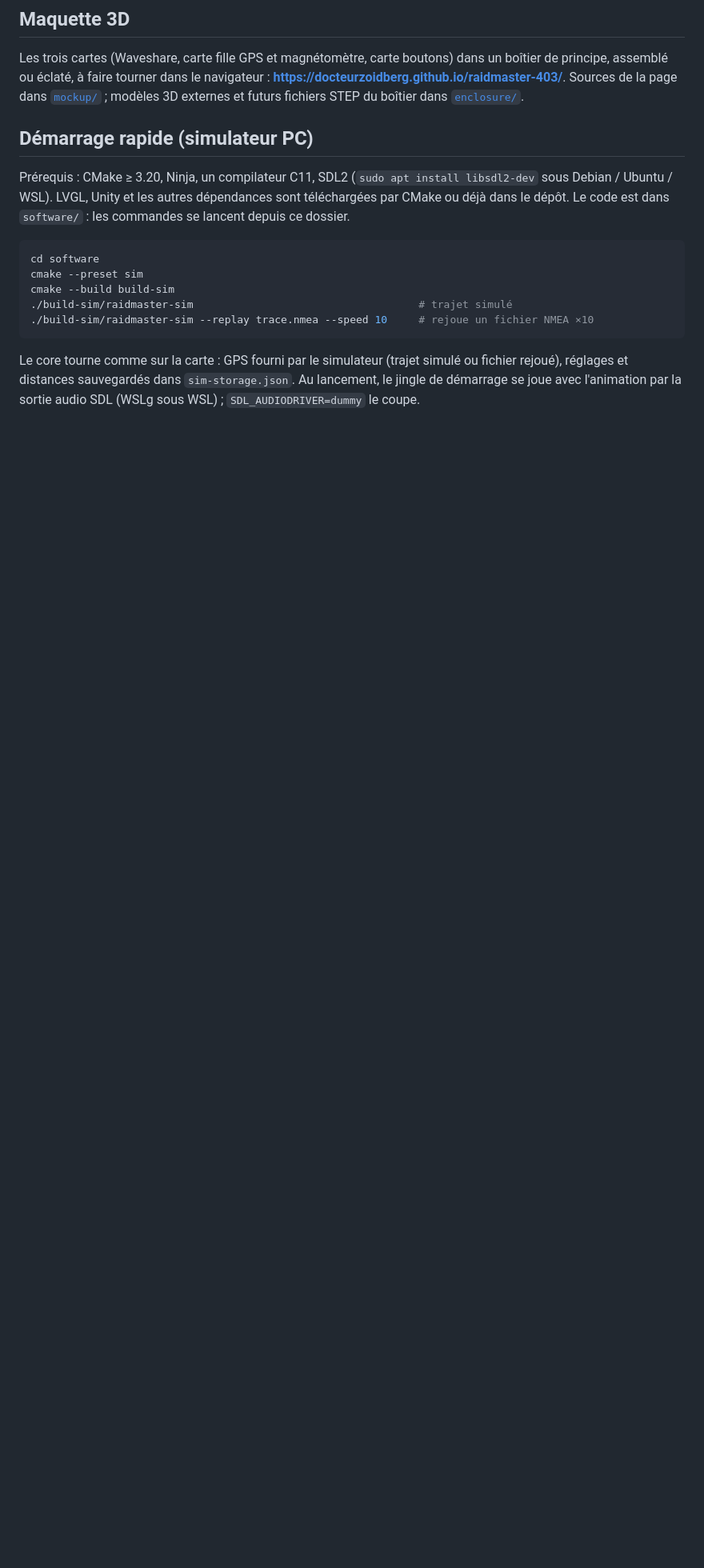
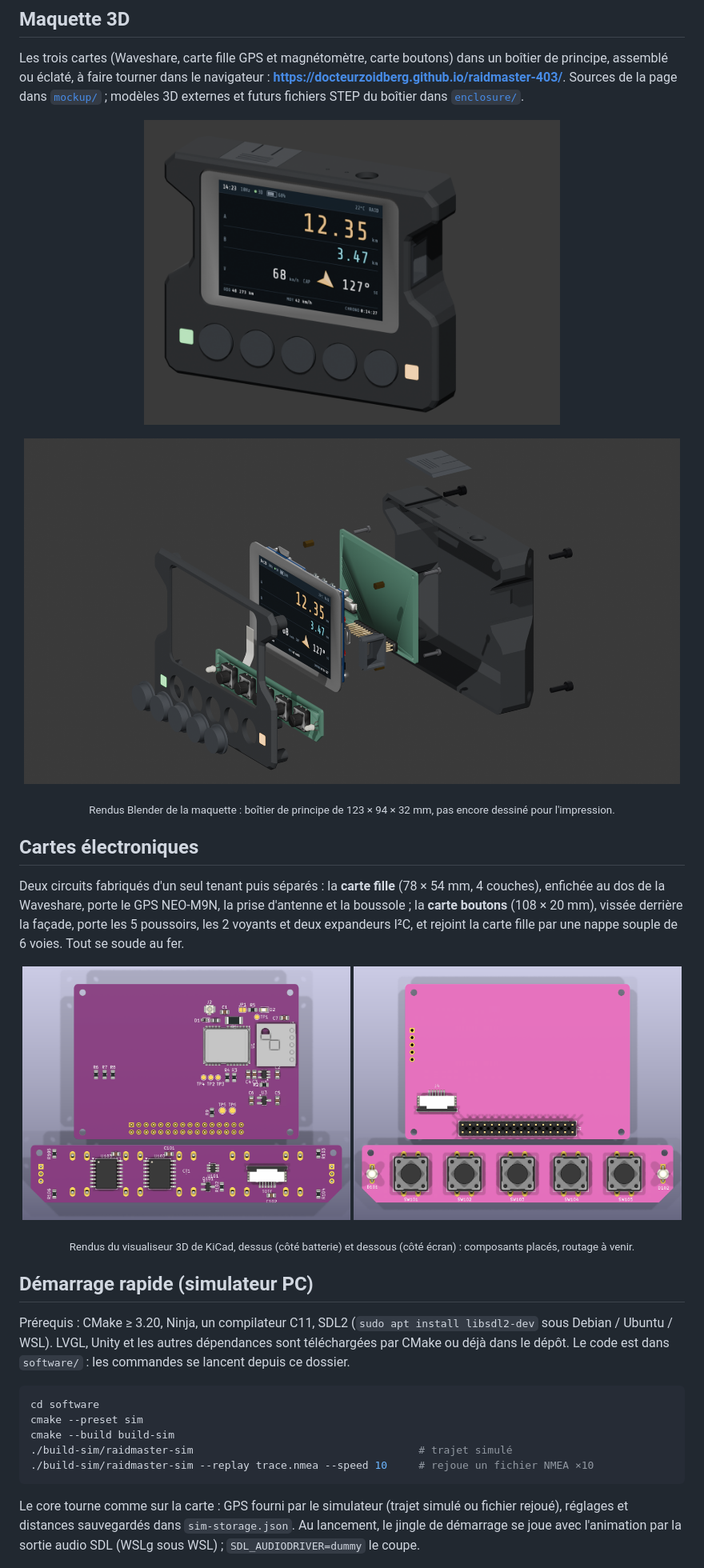
Before and after one commit to docteurzoidberg/raidmaster-403, a Markdown page: README.md, the part around one of its changes. Shown at 80% size. GitHub-like rendering; pictures changed too: docs/demo/boitier-assemble.png (added), docs/demo/boitier-eclate.png (added), docs/demo/pcb-dessous.png (added); blank space fills up the shorter version.

Commit message:
README : rendus des cartes et du boîtier
- docs/demo : cartes vues de dessus et de dessous (visualiseur 3D de
  KiCad), boîtier assemblé et éclaté (Blender)
- Section « Cartes électroniques », images dans « Maquette 3D »
- Les quatre images rejoignent la liste blanche du dépôt public
- PROMPT.md : point de la session et journal des décisions

Co-Authored-By: Claude Fable 5.2 <noreply@anthropic.com>

```diff
--- a/README.md
+++ b/README.md
@@ -44,6 +44,29 @@ Les trois cartes (Waveshare, carte fille GPS et magnétomètre, carte boutons) d
 assemblé ou éclaté, à faire tourner dans le navigateur : **<https://docteurzoidberg.github.io/raidmaster-403/>**. Sources de la page
 dans [`mockup/`](mockup/) ; modèles 3D externes et futurs fichiers STEP du boîtier dans
 [`enclosure/`](enclosure/README.md).
+
+<p align="center">
+  <img src="docs/demo/boitier-assemble.png" alt="Boîtier de principe assemblé : écran 3,5 pouces, cinq boutons, deux voyants" width="520">
+</p>
+<p align="center">
+  <img src="docs/demo/boitier-eclate.png" alt="Vue éclatée : capuchons, façade, carte boutons et sa nappe, carte Waveshare, carte fille, fond du boîtier" width="820">
+</p>
+
+<p align="center"><sub>Rendus Blender de la maquette : boîtier de principe de 123 × 94 × 32 mm, pas encore dessiné pour l'impression.</sub></p>
+
+## Cartes électroniques
+
+Deux circuits fabriqués d'un seul tenant puis séparés : la **carte fille** (78 × 54 mm, 4 couches), enfichée
+au dos de la Waveshare, porte le GPS NEO-M9N, la prise d'antenne et la boussole ; la **carte boutons**
+(108 × 20 mm), vissée derrière la façade, porte les 5 poussoirs, les 2 voyants et deux expandeurs I²C, et
+rejoint la carte fille par une nappe souple de 6 voies. Tout se soude au fer.
+
+<p align="center">
+  <img src="docs/demo/pcb-dessus.png" alt="Les deux cartes vues de dessus : GPS, boussole et régulateurs sur la carte fille ; expandeurs et connecteur de nappe au dos de la carte boutons" width="410">
+  <img src="docs/demo/pcb-dessous.png" alt="Les deux cartes vues de dessous : connecteur 2 × 16 vers la Waveshare et connecteur de nappe sur la carte fille ; poussoirs et voyants de la carte boutons" width="410">
+</p>
+
+<p align="center"><sub>Rendus du visualiseur 3D de KiCad, dessus (côté batterie) et dessous (côté écran) : composants placés, routage à venir.</sub></p>
 
 ## Démarrage rapide (simulateur PC)
 
```
Also changed, not shown: other parts of README.md (+1 -1 lines).
